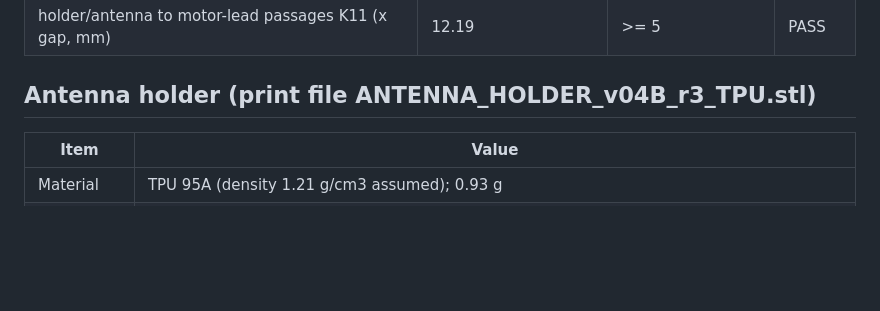
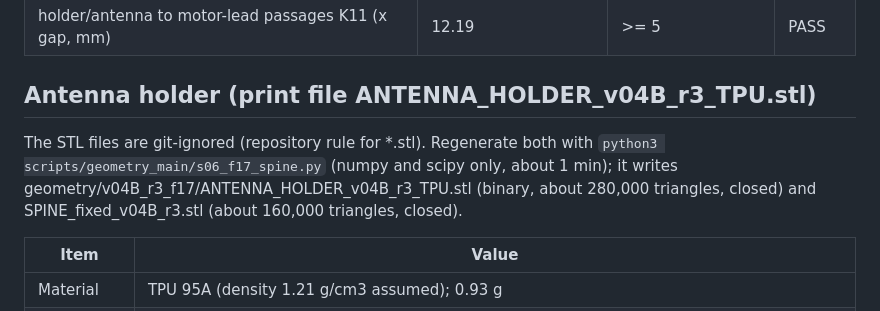
Before and after one commit to migueldiaslima/drone-revB, a Markdown page: docs/stage6_v04B_r3_F17_note.md, the part around the change. Drawn GitHub-style; blank space fills up the shorter version.

Commit message:
F-17 note: how to regenerate the git-ignored STL files
Co-Authored-By: Claude Opus 5.5 <noreply@anthropic.com>
Claude-Session: https://claude.ai/code/session_01UiAjPizYnRHcGHe8vGysaV

```diff
--- a/docs/stage6_v04B_r3_F17_note.md
+++ b/docs/stage6_v04B_r3_F17_note.md
@@ -67,6 +67,8 @@ All 34 pass. Values in mm unless stated; output also in geometry/v04B_r3_f17/che
 | holder/antenna to motor-lead passages K11 (x gap, mm) | 12.19 | >= 5 | PASS |
 ## Antenna holder (print file ANTENNA_HOLDER_v04B_r3_TPU.stl)
 
+The STL files are git-ignored (repository rule for *.stl). Regenerate both with `python3 scripts/geometry_main/s06_f17_spine.py` (numpy and scipy only, about 1 min); it writes geometry/v04B_r3_f17/ANTENNA_HOLDER_v04B_r3_TPU.stl (binary, about 280,000 triangles, closed) and SPINE_fixed_v04B_r3.stl (about 160,000 triangles, closed).
+
 | Item | Value |
 |---|---|
 | Material | TPU 95A (density 1.21 g/cm3 assumed); 0.93 g |
```
